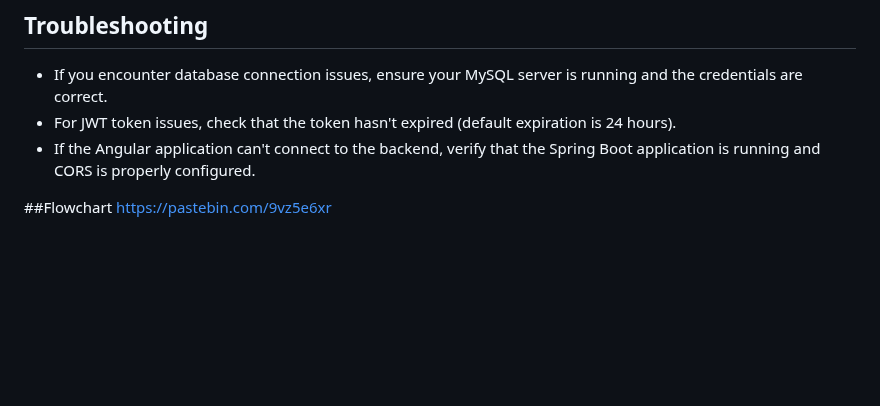
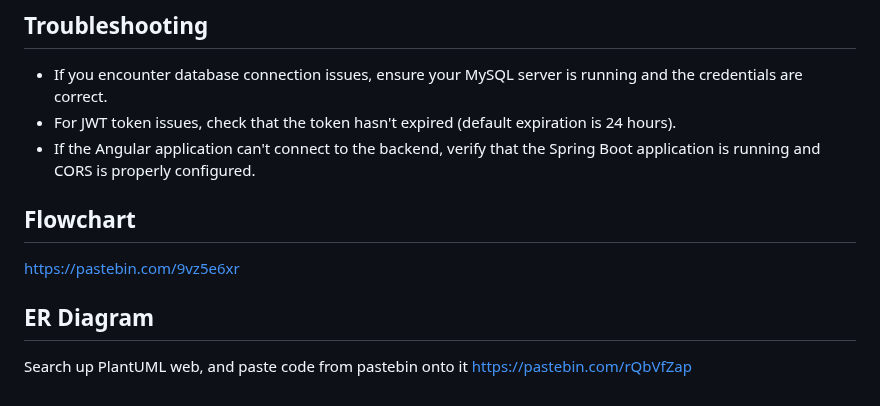
Before and after one commit to hawktuahs/Cooking, a Markdown page: README.md, the part around the change. GitHub-like rendering; blank space fills up the shorter version.

Commit message:
Tweaking.md

```diff
--- a/README.md
+++ b/README.md
@@ -150,5 +150,9 @@ The application uses JWT tokens for authentication. All API endpoints (except fo
 
 
 
-##Flowchart
+## Flowchart
 https://pastebin.com/9vz5e6xr
+
+## ER Diagram
+Search up PlantUML web, and paste code from pastebin onto it
+https://pastebin.com/rQbVfZap
```
